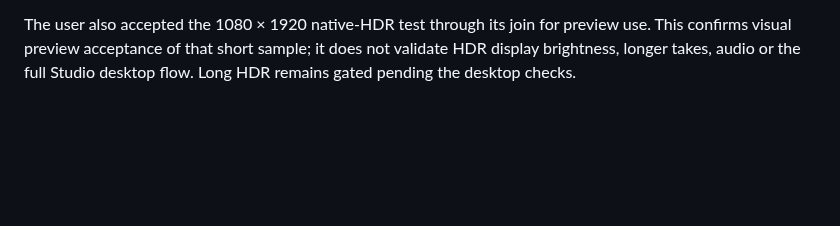
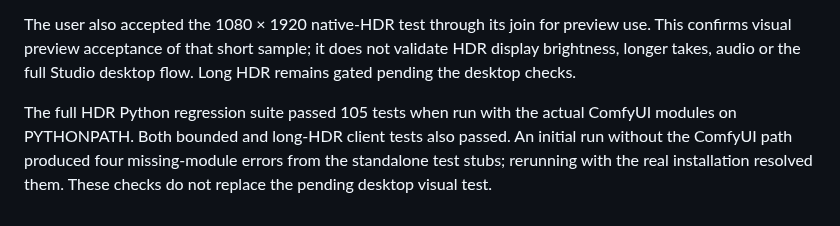
Before and after one commit to ZURAVFX/ComfyUI_zura_nodes, a Markdown page: docs/STUDIO_IMPLEMENTATION_PLAN.md, the part around the change. Drawn GitHub-style; blank space fills up the shorter version.

Commit message:
Record full HDR regression verification

```diff
--- a/docs/STUDIO_IMPLEMENTATION_PLAN.md
+++ b/docs/STUDIO_IMPLEMENTATION_PLAN.md
@@ -163,3 +163,9 @@ The user also accepted the 1080 × 1920 native-HDR test through its join for
 preview use. This confirms visual preview acceptance of that short sample;
 it does not validate HDR display brightness, longer takes, audio or the full
 Studio desktop flow. Long HDR remains gated pending the desktop checks.
+
+The full HDR Python regression suite passed 105 tests when run with the actual
+ComfyUI modules on PYTHONPATH. Both bounded and long-HDR client tests also
+passed. An initial run without the ComfyUI path produced four missing-module
+errors from the standalone test stubs; rerunning with the real installation
+resolved them. These checks do not replace the pending desktop visual test.
```
